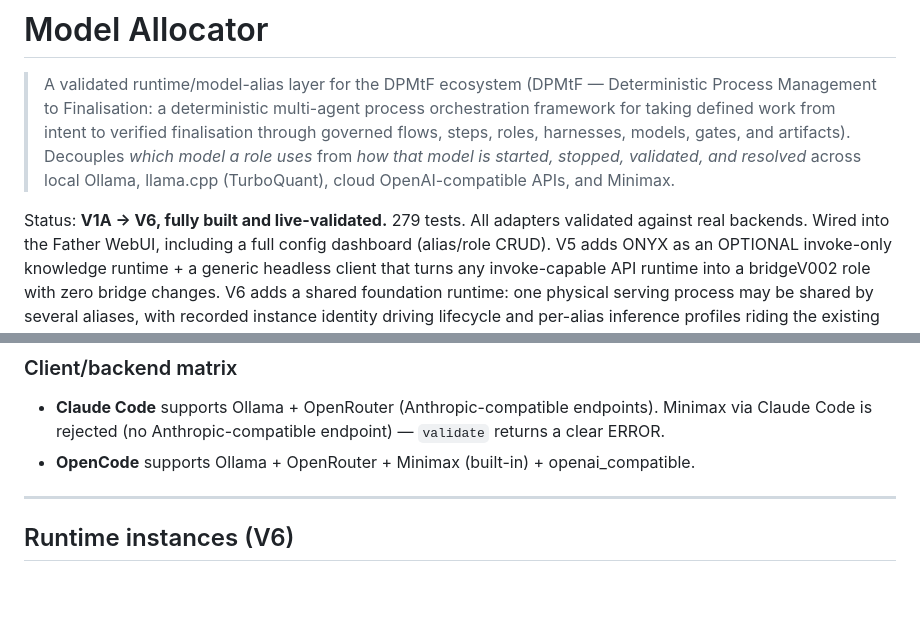
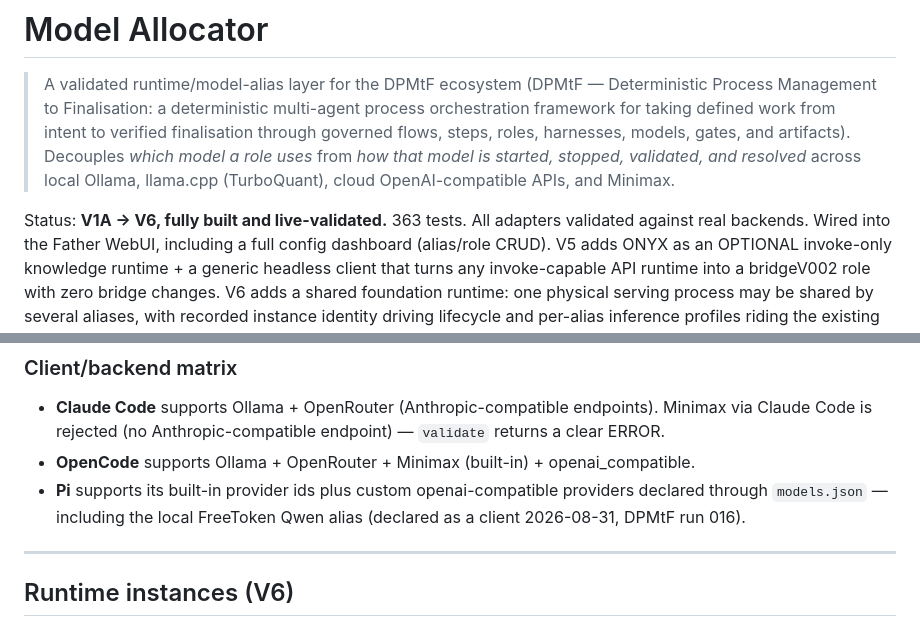
Before and after one commit to svend-blip/model-allocator, a Markdown page: README.md, 2 parts joined by grey strips. Drawn GitHub-style; blank space fills up the shorter version.

Commit message:
[docs] README: 363 tests, pi as a FreeToken client
The test count had drifted (279 recorded, 363 measured). The
client/backend matrix now names pi's openai-compatible path and the
FreeToken Qwen alias declaration from DPMtF run 016.

```diff
--- a/README.md
+++ b/README.md
@@ -9,7 +9,7 @@
 > validated, and resolved* across local Ollama, llama.cpp (TurboQuant), cloud
 > OpenAI-compatible APIs, and Minimax.
 
-Status: **V1A → V6, fully built and live-validated.** 279 tests. All
+Status: **V1A → V6, fully built and live-validated.** 363 tests. All
 adapters validated against real backends. Wired into the Father WebUI,
 including a full config dashboard (alias/role CRUD). V5 adds ONYX as an
 OPTIONAL invoke-only knowledge runtime + a generic headless client that
@@ -137,6 +137,7 @@ permanently until restarted.
 
 - **Claude Code** supports Ollama + OpenRouter (Anthropic-compatible endpoints). Minimax via Claude Code is rejected (no Anthropic-compatible endpoint) — `validate` returns a clear ERROR.
 - **OpenCode** supports Ollama + OpenRouter + Minimax (built-in) + openai_compatible.
+- **Pi** supports its built-in provider ids plus custom openai-compatible providers declared through `models.json` — including the local FreeToken Qwen alias (declared as a client 2026-08-31, DPMtF run 016).
 
 ---
 
```
